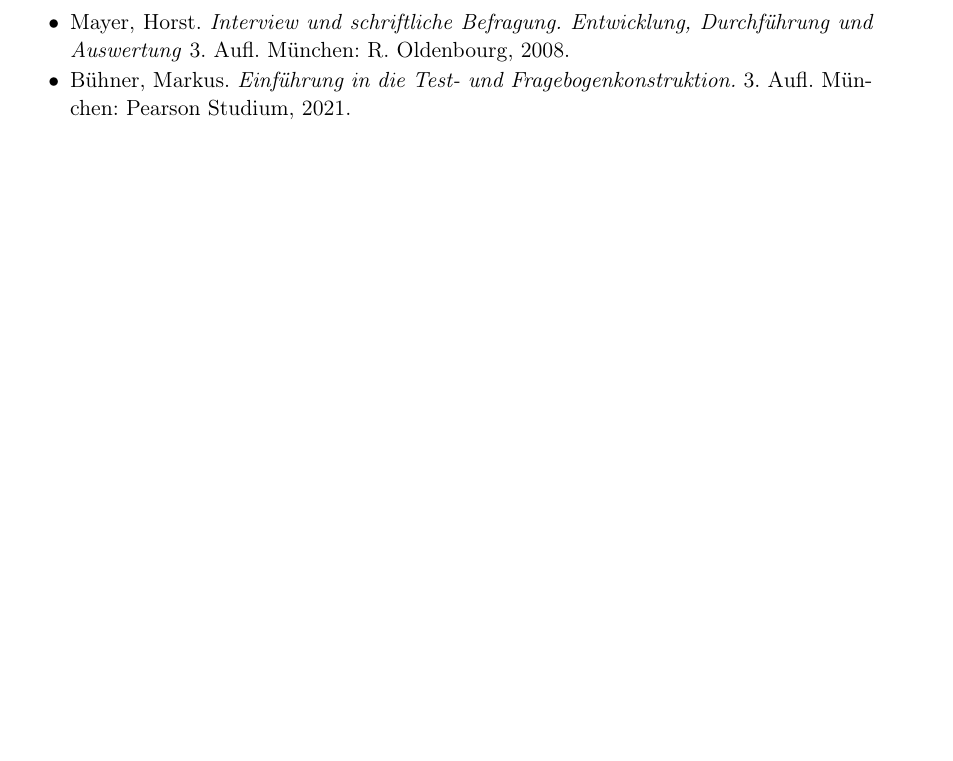
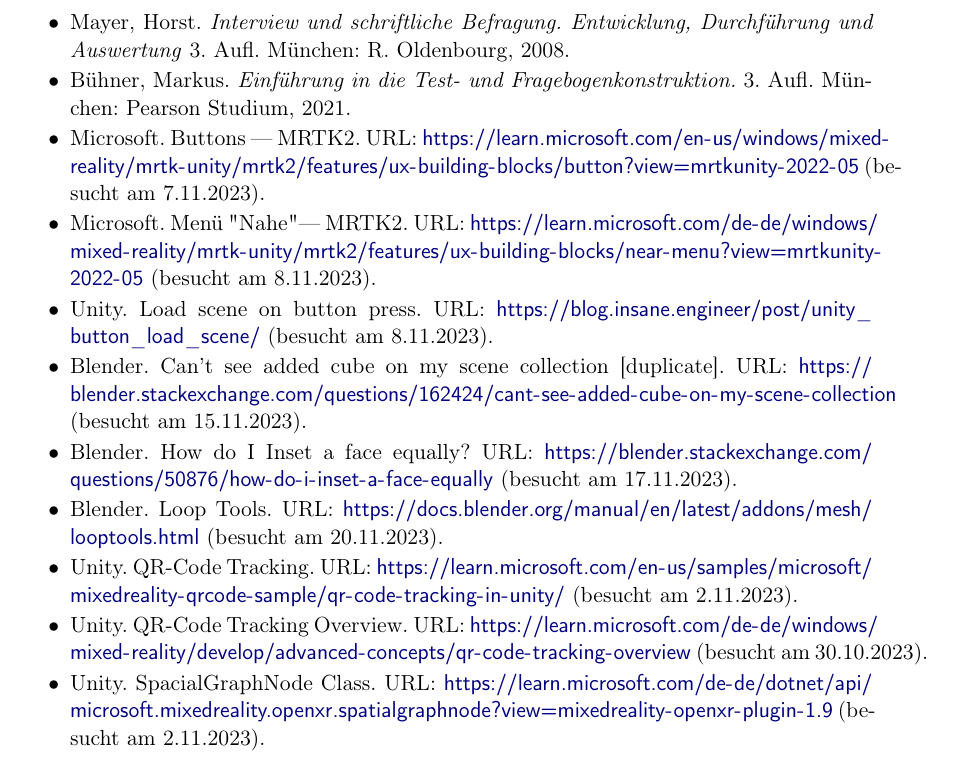
Before and after one commit to MoritzSkrepek/Diplomschrift, a LaTeX thesis (_Diplomarbeit.tex, which reads literatur.tex): part of page 32 of 34, cut so that both start at the same text, the shorter picture padded with empty space. Compiled offline with pdfLaTeX.

Commit message:
quellen
quellen damals nicht in main reincomitted deshalb hier in den branch zum anfangen

```diff
--- a/literatur.tex
+++ b/literatur.tex
@@ -21,6 +21,15 @@
     \item Scholl, Armin. \textit{Die Befragung} 3. Aufl. Stuttgart: utb GmbH, 2014.
     \item Mayer, Horst. \textit{Interview und schriftliche Befragung. Entwicklung, Durchführung und Auswertung} 3. Aufl. München: R. Oldenbourg, 2008.
     \item Bühner, Markus. \textit{Einführung in die Test- und Fragebogenkonstruktion.} 3. Aufl. München: Pearson Studium, 2021.
+    \item Microsoft. Buttons — MRTK2. URL: \url{https://learn.microsoft.com/en-us/windows/mixed-reality/mrtk-unity/mrtk2/features/ux-building-blocks/button?view=mrtkunity-2022-05} (besucht am 7.11.2023).
+    \item Microsoft. Menü "Nahe" — MRTK2. URL: \url{https://learn.microsoft.com/de-de/windows/mixed-reality/mrtk-unity/mrtk2/features/ux-building-blocks/near-menu?view=mrtkunity-2022-05} (besucht am 8.11.2023).
+    \item Unity. Load scene on button press. URL: \url{https://blog.insane.engineer/post/unity_button_load_scene/} (besucht am 8.11.2023).
+    \item Blender. Can't see added cube on my scene collection [duplicate]. URL: \url{https://blender.stackexchange.com/questions/162424/cant-see-added-cube-on-my-scene-collection} (besucht am 15.11.2023).
+    \item Blender. How do I Inset a face equally? URL: \url{https://blender.stackexchange.com/questions/50876/how-do-i-inset-a-face-equally} (besucht am 17.11.2023).
+    \item Blender. Loop Tools. URL: \url{https://docs.blender.org/manual/en/latest/addons/mesh/looptools.html} (besucht am 20.11.2023).
+    \item Unity. QR-Code Tracking. URL: \url{https://learn.microsoft.com/en-us/samples/microsoft/mixedreality-qrcode-sample/qr-code-tracking-in-unity/} (besucht am 2.11.2023).
+    \item Unity. QR-Code Tracking Overview. URL: \url{https://learn.microsoft.com/de-de/windows/mixed-reality/develop/advanced-concepts/qr-code-tracking-overview} (besucht am 30.10.2023).
+    \item Unity. SpacialGraphNode Class. URL: \url{https://learn.microsoft.com/de-de/dotnet/api/microsoft.mixedreality.openxr.spatialgraphnode?view=mixedreality-openxr-plugin-1.9} (besucht am 2.11.2023).
 \end{itemize}
 
 % Add the rest of your document content below.
```
Also changed, not shown: out/_Diplomarbeit.pdf (added), 21 other files.
